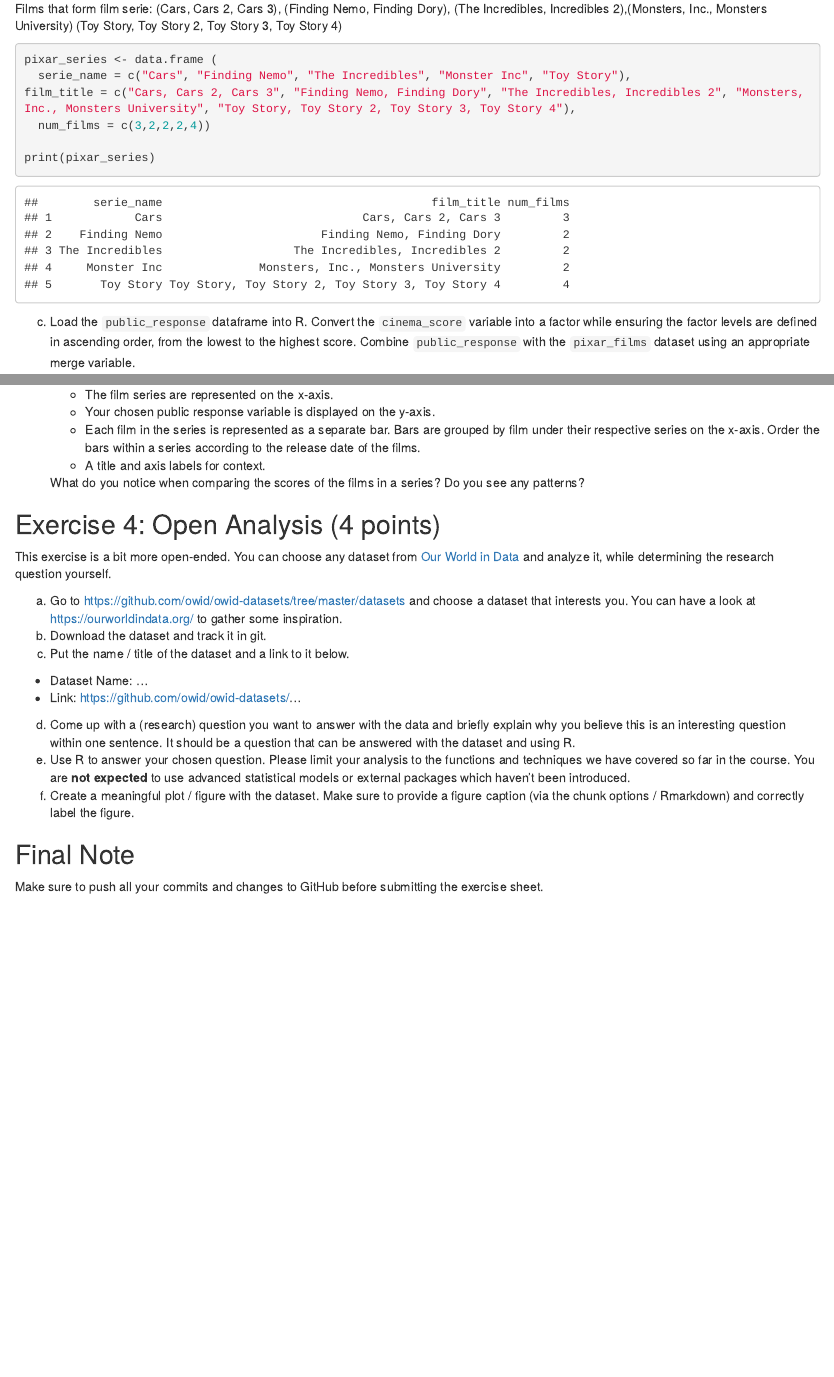
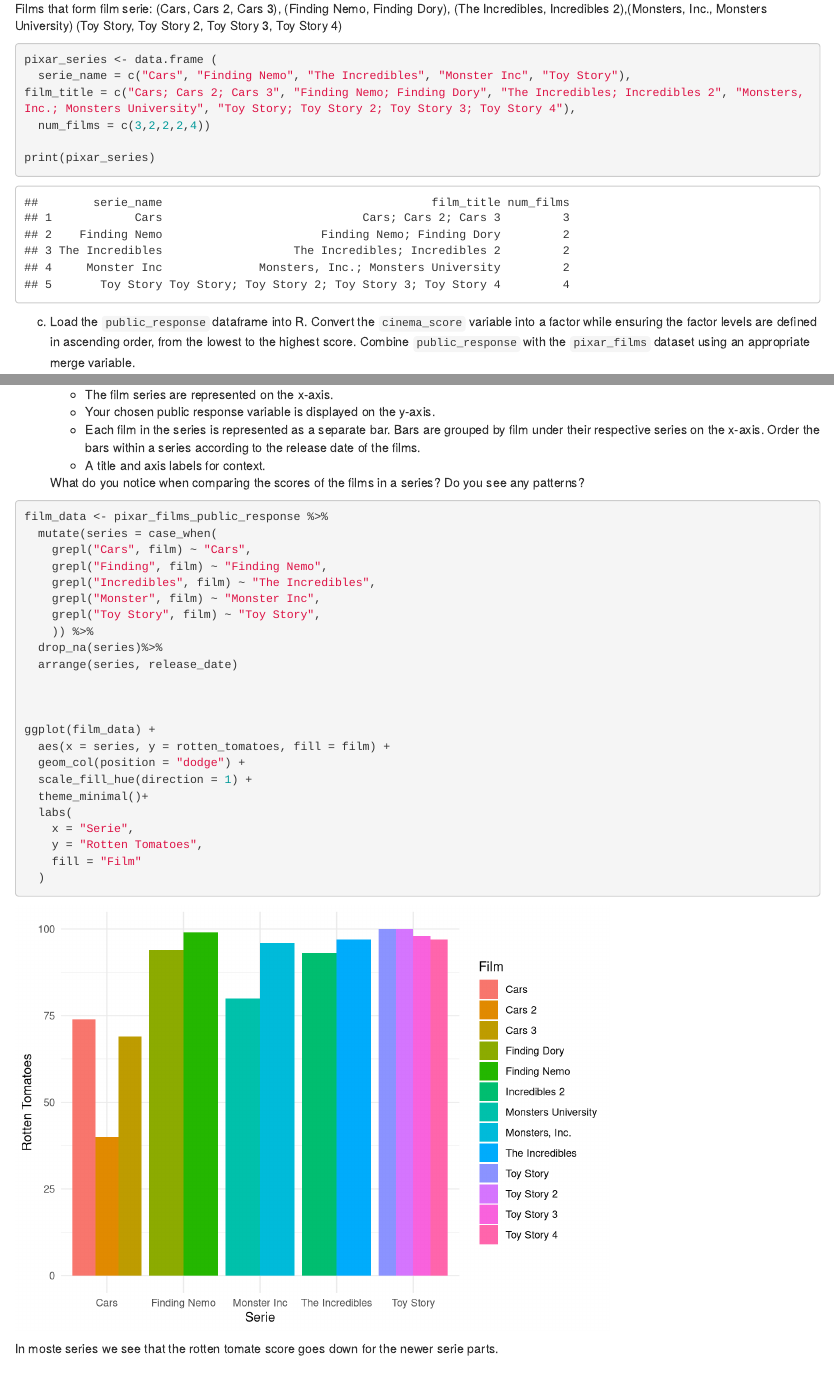
Before and after one commit to Maren-ren/exeRcise-sheet-3, an R Markdown document (ExerciseSheet_3_MR.Rmd): the page in a window 1100 px wide, from 2220 px down, and a second part further down, joined at a grey line. Rendered offline with R 4.5, knitr and Pandoc, with nearby package versions; drawn as R Markdown's standard HTML page in place of the format the file asks for.

Commit message:
add film_data and ggplot

````diff
--- a/ExerciseSheet_3_MR.Rmd
+++ b/ExerciseSheet_3_MR.Rmd
@@ -4,6 +4,9 @@
 author: "Maren Renner 12744757"
 date: "`r Sys.Date()`"
 output: distill::distill_article
+editor_options:
+  markdown:
+    wrap: 72
 ---
 
 ## General Remarks
@@ -118,17 +121,18 @@
     displays a list of the different series with the titles of the films
     and how many films belong to the series. Output the dataframe.
 
-Films that form film serie: (Cars, Cars 2, Cars 3), (Finding Nemo, Finding Dory), (The Incredibles, Incredibles 2),(Monsters, Inc., Monsters University) (Toy Story, Toy Story 2, Toy Story 3, Toy Story 4)
+Films that form film serie: (Cars, Cars 2, Cars 3), (Finding Nemo,
+Finding Dory), (The Incredibles, Incredibles 2),(Monsters, Inc.,
+Monsters University) (Toy Story, Toy Story 2, Toy Story 3, Toy Story 4)
 
 ```{r}
 pixar_series <- data.frame (
   serie_name = c("Cars", "Finding Nemo", "The Incredibles", "Monster Inc", "Toy Story"),
-film_title = c("Cars, Cars 2, Cars 3", "Finding Nemo, Finding Dory", "The Incredibles, Incredibles 2", "Monsters, Inc., Monsters University", "Toy Story, Toy Story 2, Toy Story 3, Toy Story 4"),
+film_title = c("Cars; Cars 2; Cars 3", "Finding Nemo; Finding Dory", "The Incredibles; Incredibles 2", "Monsters, Inc.; Monsters University", "Toy Story; Toy Story 2; Toy Story 3; Toy Story 4"),
   num_films = c(3,2,2,2,4))
 
 print(pixar_series)
 ```
-
 
 c)  Load the `public_response` dataframe into R. Convert the
     `cinema_score` variable into a factor while ensuring the factor
@@ -161,7 +164,35 @@
     What do you notice when comparing the scores of the films in a
     series? Do you see any patterns?
 
+```{r}
+film_data <- pixar_films_public_response %>%
+  mutate(series = case_when(
+    grepl("Cars", film) ~ "Cars",
+    grepl("Finding", film) ~ "Finding Nemo",
+    grepl("Incredibles", film) ~ "The Incredibles",
+    grepl("Monster", film) ~ "Monster Inc",
+    grepl("Toy Story", film) ~ "Toy Story",
+    )) %>%
+  drop_na(series)%>%
+  arrange(series, release_date)
 
+
+
+ggplot(film_data) +
+  aes(x = series, y = rotten_tomatoes, fill = film) +
+  geom_col(position = "dodge") +
+  scale_fill_hue(direction = 1) +
+  theme_minimal()+
+  labs(
+    x = "Serie",
+    y = "Rotten Tomatoes",
+    fill = "Film"
+  )
+
+```
+
+
+In moste series we see that the rotten tomate score goes down for the newer serie parts.
 
 ## Exercise 4: Open Analysis (4 points)
 
````
Also changed, not shown: ExerciseSheet_3_MR.Rmd (13 more changed lines).
